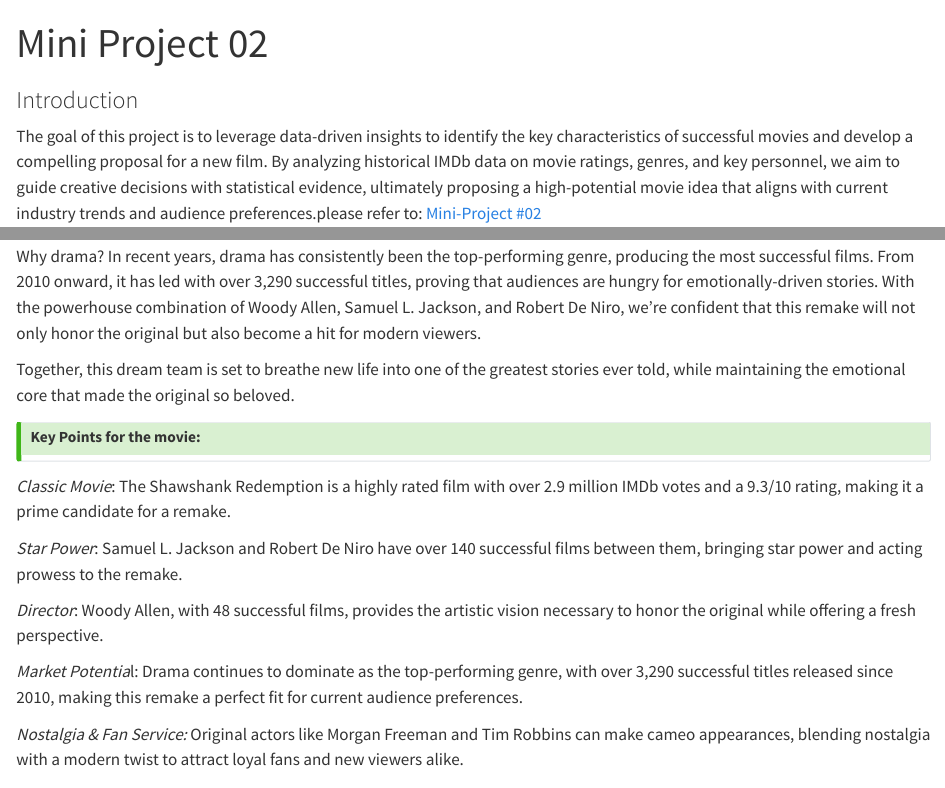
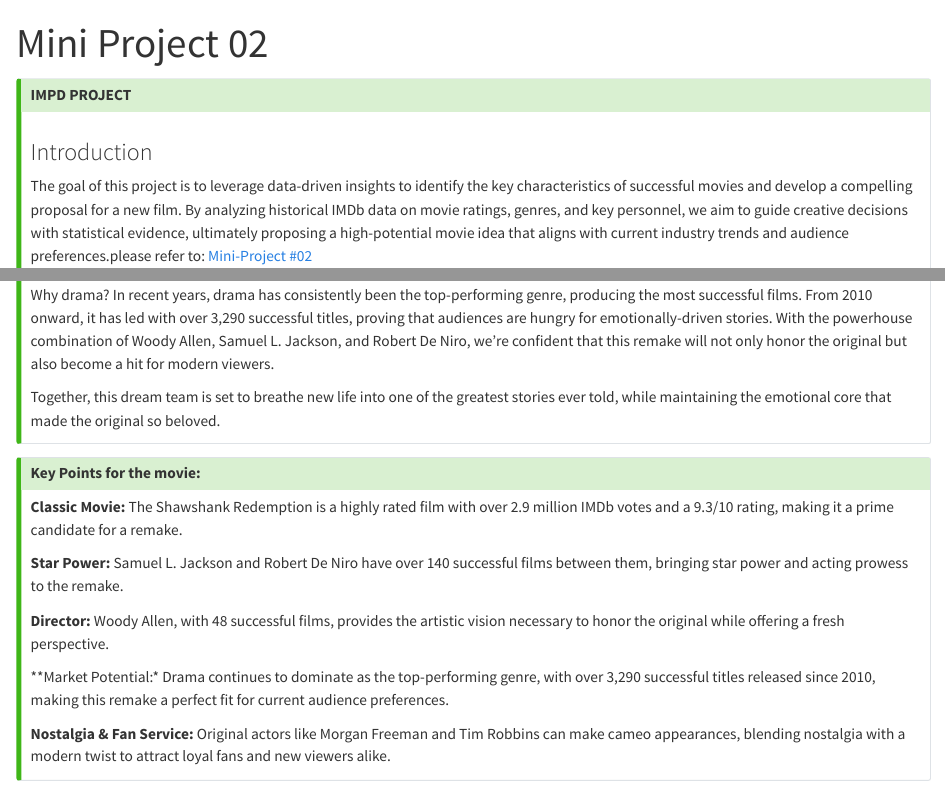
Before and after one commit to nikitagtm/STA9750-2024-FALL, a Quarto document (mp02.qmd): the page in a window 1100 px wide, from its top, and a second part further down, joined at a grey line. Rendered offline with R 4.5, knitr and Pandoc in place of Quarto, with nearby package versions; some code elsewhere in the file could not run offline; long lines of code are wrapped.

Commit message:
Added Key pointa

```diff
--- a/mp02.qmd
+++ b/mp02.qmd
@@ -2,6 +2,8 @@
 title: "Mini Project 02"
 editor: visual
 ---
+::: {.callout-tip}
+### IMPD PROJECT
 
 ### Introduction
 
@@ -831,17 +837,18 @@
 Why drama? In recent years, drama has consistently been the top-performing genre, producing the most successful films. From 2010 onward, it has led with over 3,290 successful titles, proving that audiences are hungry for emotionally-driven stories. With the powerhouse combination of Woody Allen, Samuel L. Jackson, and Robert De Niro, we’re confident that this remake will not only honor the original but also become a hit for modern viewers.
 
 Together, this dream team is set to breathe new life into one of the greatest stories ever told, while maintaining the emotional core that made the original so beloved.
+:::
 
 ::: {.callout-tip}
 #### Key Points for the movie:
+
+**Classic Movie:** The Shawshank Redemption is a highly rated film with over 2.9 million IMDb votes and a 9.3/10 rating, making it a prime candidate for a remake.
+
+**Star Power:** Samuel L. Jackson and Robert De Niro have over 140 successful films between them, bringing star power and acting prowess to the remake.
+
+**Director:** Woody Allen, with 48 successful films, provides the artistic vision necessary to honor the original while offering a fresh perspective.
+
+**Market Potential:* Drama continues to dominate as the top-performing genre, with over 3,290 successful titles released since 2010, making this remake a perfect fit for current audience preferences.
+
+**Nostalgia & Fan Service:** Original actors like Morgan Freeman and Tim Robbins can make cameo appearances, blending nostalgia with a modern twist to attract loyal fans and new viewers alike.
 :::
-
-*Classic Movie*: The Shawshank Redemption is a highly rated film with over 2.9 million IMDb votes and a 9.3/10 rating, making it a prime candidate for a remake.
-
-*Star Power*: Samuel L. Jackson and Robert De Niro have over 140 successful films between them, bringing star power and acting prowess to the remake.
-
-*Director*: Woody Allen, with 48 successful films, provides the artistic vision necessary to honor the original while offering a fresh perspective.
-
-*Market Potentia*l: Drama continues to dominate as the top-performing genre, with over 3,290 successful titles released since 2010, making this remake a perfect fit for current audience preferences.
-
-*Nostalgia & Fan Service:* Original actors like Morgan Freeman and Tim Robbins can make cameo appearances, blending nostalgia with a modern twist to attract loyal fans and new viewers alike.
```
Also changed, not shown: docs/search.json, mp02_files/figure-html/unnamed-chunk-37-1.png, mp02.qmd (22 more changed lines), 2 other files.
